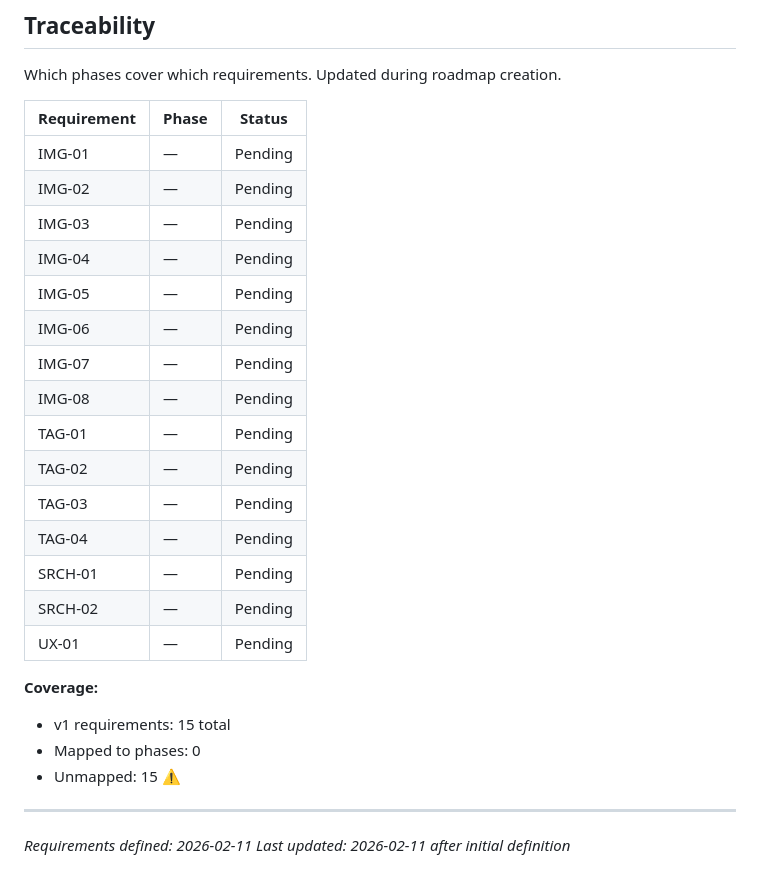
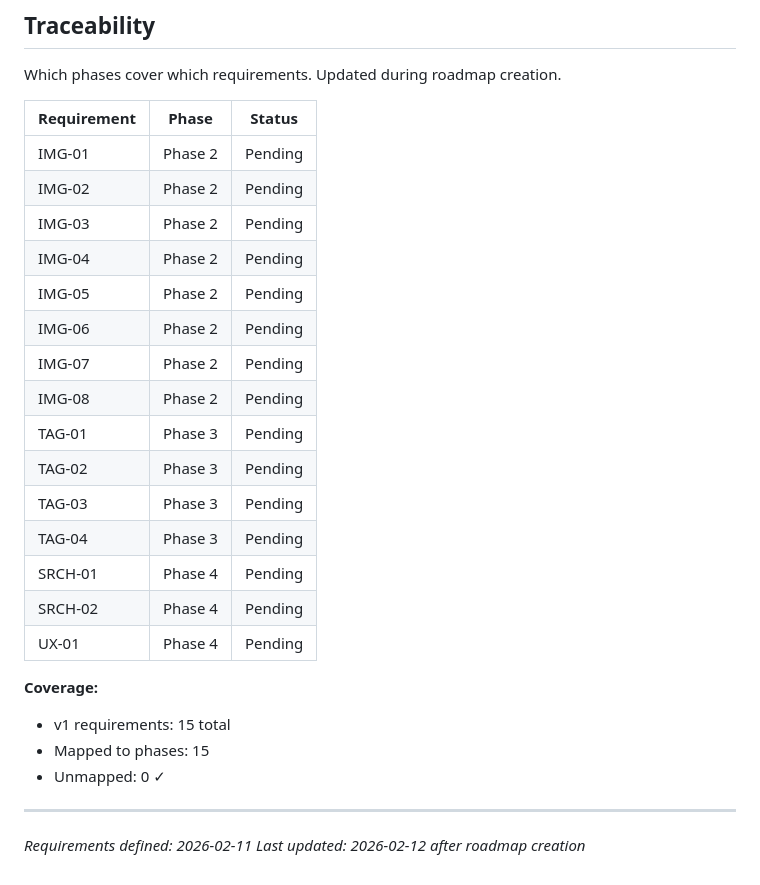
Before and after one commit to MiaowFISH/emohub, a Markdown page: .planning/REQUIREMENTS.md, the part around the change. Rendered like a GitHub page.

Commit message:
docs: create roadmap (4 phases)

```diff
--- a/.planning/REQUIREMENTS.md
+++ b/.planning/REQUIREMENTS.md
@@ -77,27 +77,27 @@ Which phases cover which requirements. Updated during roadmap creation.
 
 | Requirement | Phase | Status |
 |-------------|-------|--------|
-| IMG-01 | — | Pending |
-| IMG-02 | — | Pending |
-| IMG-03 | — | Pending |
-| IMG-04 | — | Pending |
-| IMG-05 | — | Pending |
-| IMG-06 | — | Pending |
-| IMG-07 | — | Pending |
-| IMG-08 | — | Pending |
-| TAG-01 | — | Pending |
-| TAG-02 | — | Pending |
-| TAG-03 | — | Pending |
-| TAG-04 | — | Pending |
-| SRCH-01 | — | Pending |
-| SRCH-02 | — | Pending |
-| UX-01 | — | Pending |
+| IMG-01 | Phase 2 | Pending |
+| IMG-02 | Phase 2 | Pending |
+| IMG-03 | Phase 2 | Pending |
+| IMG-04 | Phase 2 | Pending |
+| IMG-05 | Phase 2 | Pending |
+| IMG-06 | Phase 2 | Pending |
+| IMG-07 | Phase 2 | Pending |
+| IMG-08 | Phase 2 | Pending |
+| TAG-01 | Phase 3 | Pending |
+| TAG-02 | Phase 3 | Pending |
+| TAG-03 | Phase 3 | Pending |
+| TAG-04 | Phase 3 | Pending |
+| SRCH-01 | Phase 4 | Pending |
+| SRCH-02 | Phase 4 | Pending |
+| UX-01 | Phase 4 | Pending |
 
 **Coverage:**
 - v1 requirements: 15 total
-- Mapped to phases: 0
-- Unmapped: 15 ⚠️
+- Mapped to phases: 15
+- Unmapped: 0 ✓
 
 ---
 *Requirements defined: 2026-02-11*
-*Last updated: 2026-02-11 after initial definition*
+*Last updated: 2026-02-12 after roadmap creation*
```
Also changed, not shown: .planning/ROADMAP.md (added, +90 -0 lines), .planning/STATE.md (added, +62 -0 lines).
